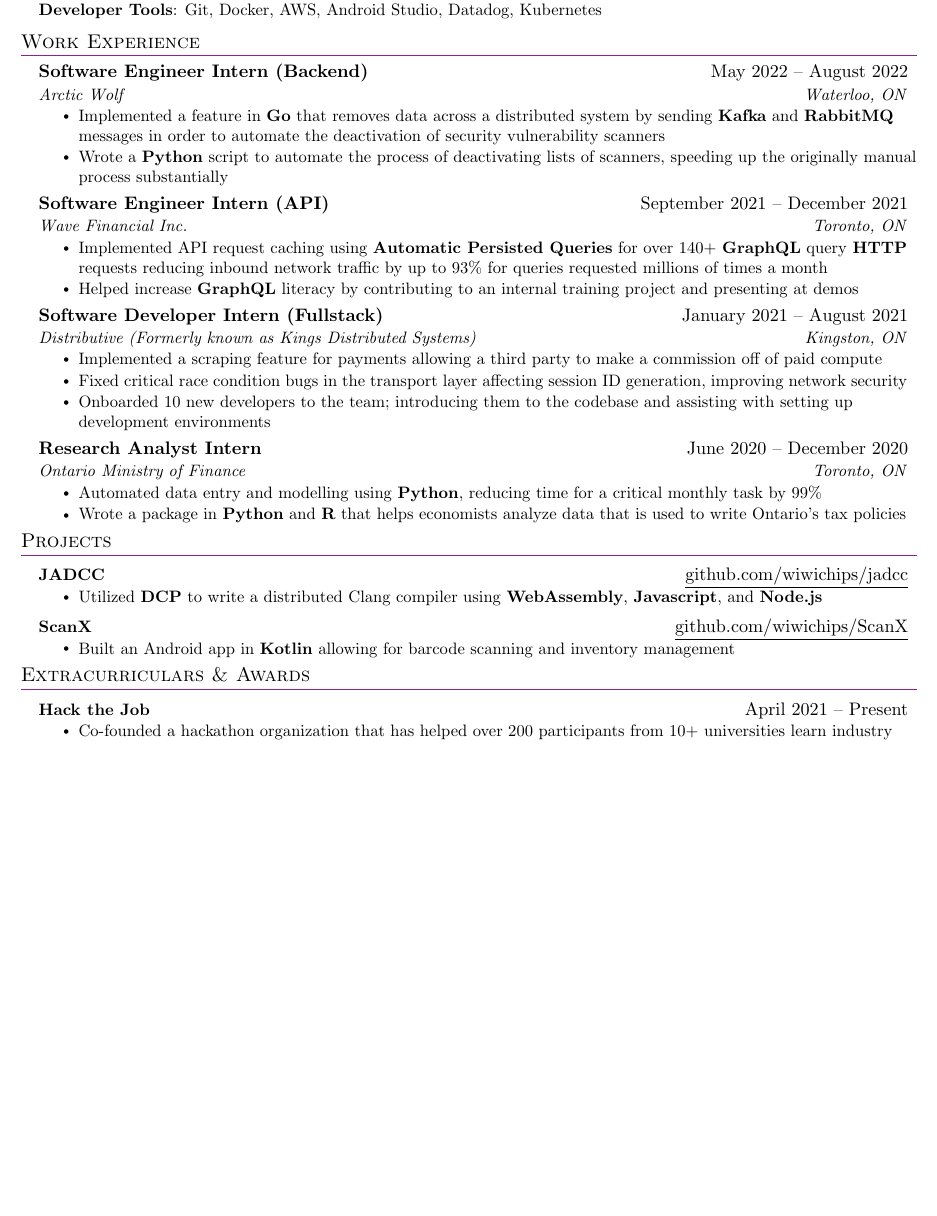
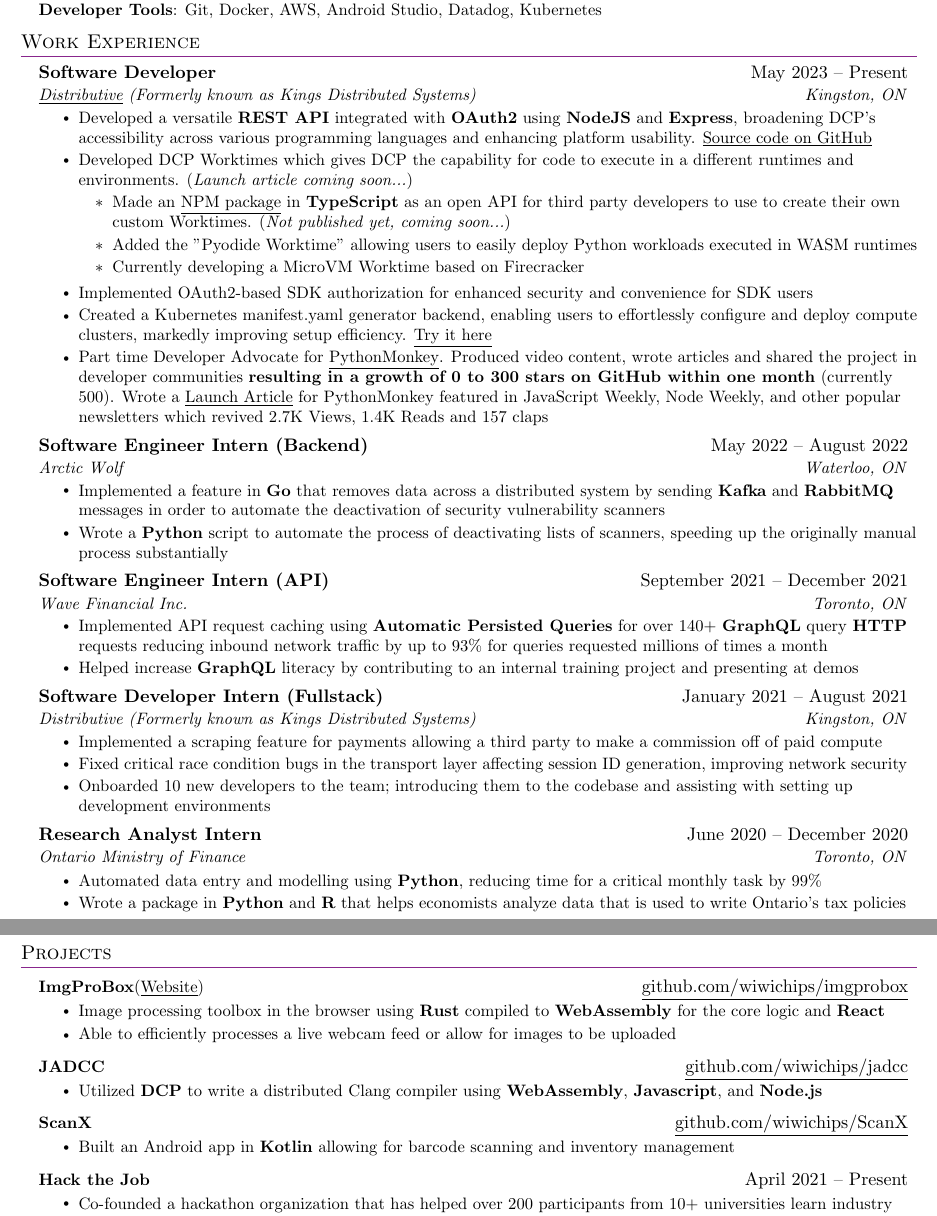
Before and after one commit to wiwichips/resume, a LaTeX CV (resume.tex): part of the page before the commit and two parts of pages 1 and 2 of 2 after it, the two joined at a grey line, cut so that both start at the same text, the shorter picture padded with empty space. Compiled offline with pdfLaTeX.

Commit message:
update resume with current job

```diff
--- a/resume.tex
+++ b/resume.tex
@@ -125,12 +125,29 @@
 \section{Work Experience}
   \resumeSubHeadingListStart
     \resumeSubheading
+      {Software Developer}{May 2023 -- Present}
+      {\href{https://distributive.network/}{\underline{Distributive}} (Formerly known as Kings Distributed Systems)}{Kingston, ON}
+      \resumeItemListStart
+        \resumeItem{Developed a versatile \textbf{REST API} integrated with \textbf{OAuth2} using \textbf{NodeJS} and \textbf{Express}, broadening DCP's accessibility across various programming languages and enhancing platform usability. \href{https://github.com/Distributive-Network/dcp-rest}{\underline{Source code on GitHub}}}
+        \resumeItem{Developed DCP Worktimes which gives DCP the capability for code to execute in a different runtimes and environments.  (\textit{Launch article coming soon...})}
+        \begin{itemize}
+            \item Made an \href{https://github.com/Distributive-Network/custom-worker}{\underline{NPM package}} in \textbf{TypeScript} as an open API for third party developers to use to create their own custom Worktimes. (\textit{Not published yet, coming soon...})
+            \item Added the "\href{https://github.com/pyodide/pyodide}{Pyodide} Worktime" allowing users to easily deploy Python workloads executed in WASM runtimes
+            \item Currently developing a MicroVM Worktime based on \href{https://github.com/firecracker-microvm/firecracker}{Firecracker}
+        \end{itemize}
+        \resumeItem{Implemented OAuth2-based SDK authorization for enhanced security and convenience for SDK users}
+        \resumeItem{Created a Kubernetes manifest.yaml generator backend, enabling users to effortlessly configure and deploy compute clusters, markedly improving setup efficiency. \href{https://distributive.network/docker}{\underline{Try it here}}}
+        \resumeItem{Part time Developer Advocate for \href{https://github.com/Distributive-Network/PythonMonkey}{\underline{PythonMonkey}}. Produced video content, wrote articles and shared the project in developer communities \textbf{resulting in a growth of 0 to 300 stars on GitHub within one month} (currently 500). Wrote a \href{https://medium.com/p/4a8efce2e598}{\underline{Launch Article}} for PythonMonkey featured in JavaScript Weekly, Node Weekly, and other popular newsletters which revived 2.7K Views, 1.4K Reads and 157 claps}
+      \resumeItemListEnd
+
+    \resumeSubheading
       {Software Engineer Intern (Backend)}{May 2022 -- August 2022}
       {Arctic Wolf}{Waterloo, ON}
       \resumeItemListStart
         \resumeItem{Implemented a feature in \textbf{Go} that removes data across a distributed system by sending \textbf{Kafka} and \textbf{RabbitMQ} messages in order to automate the deactivation of security vulnerability scanners}
         \resumeItem{Wrote a \textbf{Python} script to automate the process of deactivating lists of scanners, speeding up the originally manual process substantially}
       \resumeItemListEnd
+
 
     \resumeSubheading
       {Software Engineer Intern (API)}{September 2021 -- December 2021}
@@ -166,6 +183,13 @@
 \section{Projects}
   \resumeSubHeadingListStart
     \resumeProjectHeading
+      {\textbf{ImgProBox}(\href{https://wiwichips.github.io/imgprobox/}{\underline{Website}})}{\href{https://github.com/wiwichips/imgprobox}{\underline{github.com/wiwichips/imgprobox}}}
+      \resumeItemListStart
+        \resumeItem{Image processing toolbox in the browser using \textbf{Rust} compiled to \textbf{WebAssembly} for the core logic and \textbf{React}}
+        \resumeItem{Able to efficiently processes a live webcam feed or allow for images to be uploaded}
+      \resumeItemListEnd
+
+    \resumeProjectHeading
       {\textbf{JADCC}}{\href{https://github.com/wiwichips/jadcc}{\underline{github.com/wiwichips/jadcc}}}
       \resumeItemListStart
         \resumeItem{Utilized \href{https://dcp.dev/}{\textbf{DCP}} to write a distributed Clang compiler using \textbf{WebAssembly}, \textbf{Javascript}, and \textbf{Node.js} }
@@ -176,12 +200,7 @@
       \resumeItemListStart
         \resumeItem{Built an Android app in \textbf{Kotlin} allowing for barcode scanning and inventory management}
       \resumeItemListEnd
-  \resumeSubHeadingListEnd
 
-
-%-----------EXTRACURRICULARS & AWARDS-----------
-\section{Extracurriculars \& Awards}
-  \resumeSubHeadingListStart
     \resumeProjectHeading
       {\textbf{Hack the Job}}{April 2021 -- Present}
       \resumeItemListStart
```
Also changed, not shown: resume.pdf.
